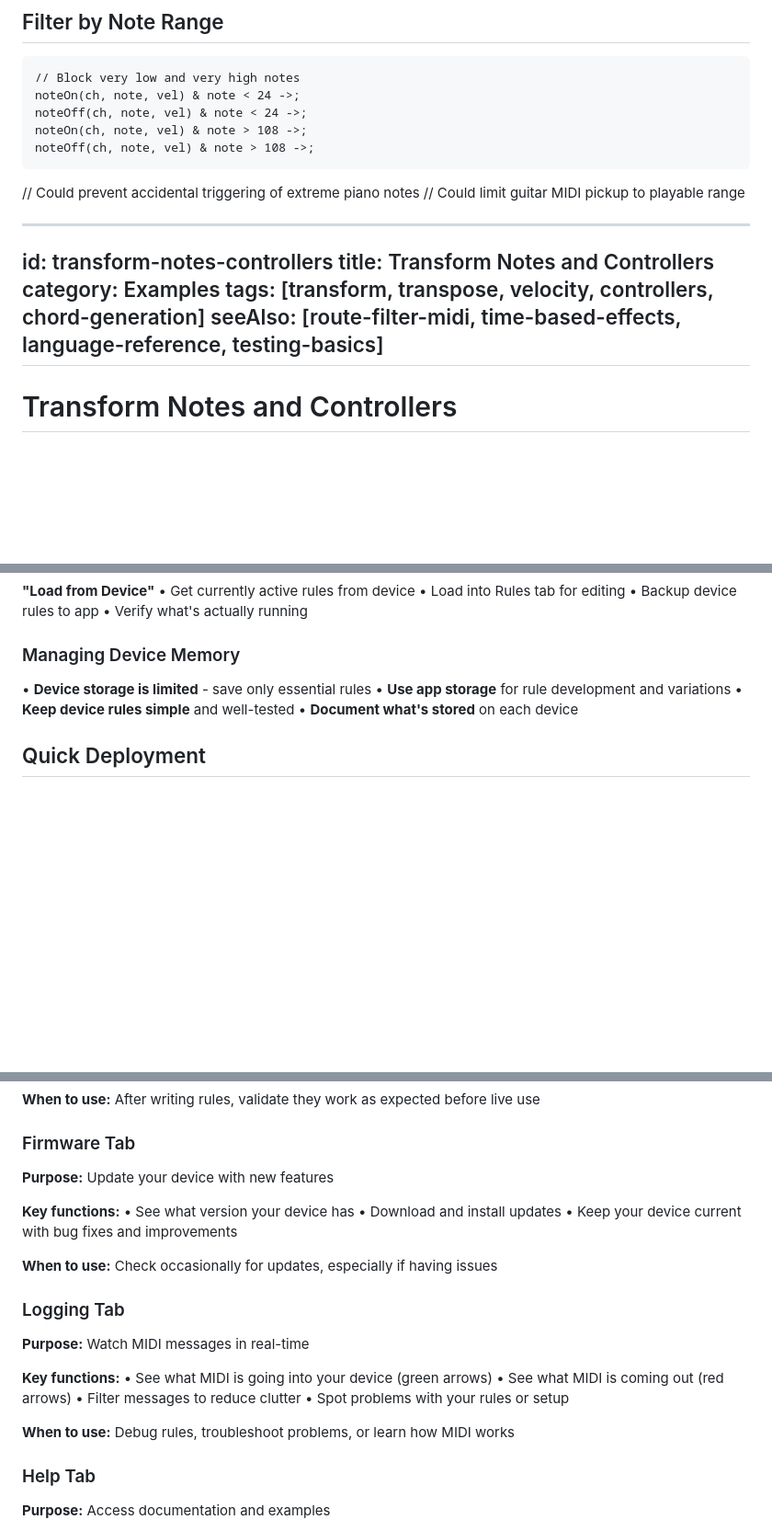
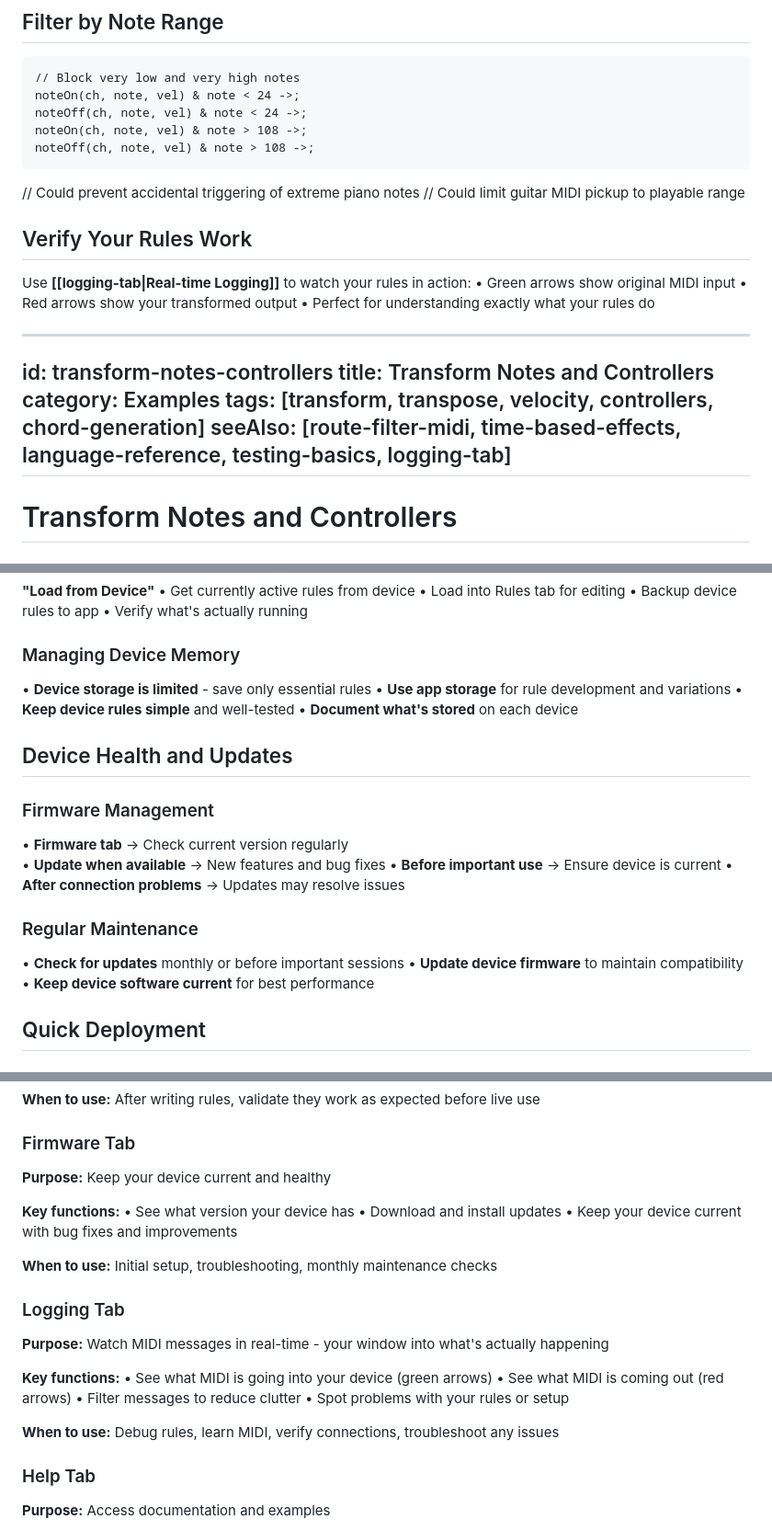
Before and after one commit to EtherealSoul/EtherealSoul.github.io, a Markdown page: docs/documentation.md, 3 parts joined by grey strips. Shown at 92% size. Rendered like a GitHub page; blank space fills up the shorter version.

```diff
--- a/docs/documentation.md
+++ b/docs/documentation.md
@@ -250,12 +263,18 @@ noteOff(ch, note, vel) & note > 108 ->;
 // Could prevent accidental triggering of extreme piano notes
 // Could limit guitar MIDI pickup to playable range
 
+## Verify Your Rules Work
+Use **[[logging-tab|Real-time Logging]]** to watch your rules in action:
+• Green arrows show original MIDI input
+• Red arrows show your transformed output
+• Perfect for understanding exactly what your rules do
+
 ---
 id: transform-notes-controllers
 title: Transform Notes and Controllers
 category: Examples
 tags: [transform, transpose, velocity, controllers, chord-generation]
-seeAlso: [route-filter-midi, time-based-effects, language-reference, testing-basics]
+seeAlso: [route-filter-midi, time-based-effects, language-reference, testing-basics, logging-tab]
 ---
 
 # Transform Notes and Controllers
@@ -1649,6 +1704,19 @@ Practice/
 • **Keep device rules simple** and well-tested
 • **Document what's stored** on each device
 
+## Device Health and Updates
+
+### Firmware Management
+• **Firmware tab** → Check current version regularly
+• **Update when available** → New features and bug fixes
+• **Before important use** → Ensure device is current
+• **After connection problems** → Updates may resolve issues
+
+### Regular Maintenance
+• **Check for updates** monthly or before important sessions
+• **Update device firmware** to maintain compatibility
+• **Keep device software current** for best performance
+
 ## Quick Deployment
 
 ### Direct Deployment from Device Tab
@@ -2252,17 +2334,17 @@ seeAlso: [quick-start, device-connection, route-filter-midi, testing-basics, fir
 **When to use:** After writing rules, validate they work as expected before live use
 
 ### Firmware Tab
-**Purpose:** Update your device with new features
+**Purpose:** Keep your device current and healthy
 
 **Key functions:**
 • See what version your device has
 • Download and install updates
 • Keep your device current with bug fixes and improvements
 
-**When to use:** Check occasionally for updates, especially if having issues
+**When to use:** Initial setup, troubleshooting, monthly maintenance checks
 
 ### Logging Tab
-**Purpose:** Watch MIDI messages in real-time
+**Purpose:** Watch MIDI messages in real-time - your window into what's actually happening
 
 **Key functions:**
 • See what MIDI is going into your device (green arrows)
@@ -2270,7 +2352,7 @@ seeAlso: [quick-start, device-connection, route-filter-midi, testing-basics, fir
 • Filter messages to reduce clutter
 • Spot problems with your rules or setup
 
-**When to use:** Debug rules, troubleshoot problems, or learn how MIDI works
+**When to use:** Debug rules, learn MIDI, verify connections, troubleshoot any issues
 
 ### Help Tab
 **Purpose:** Access documentation and examples
```
Also changed, not shown: other parts of docs/documentation.md (+68 -5 lines).
